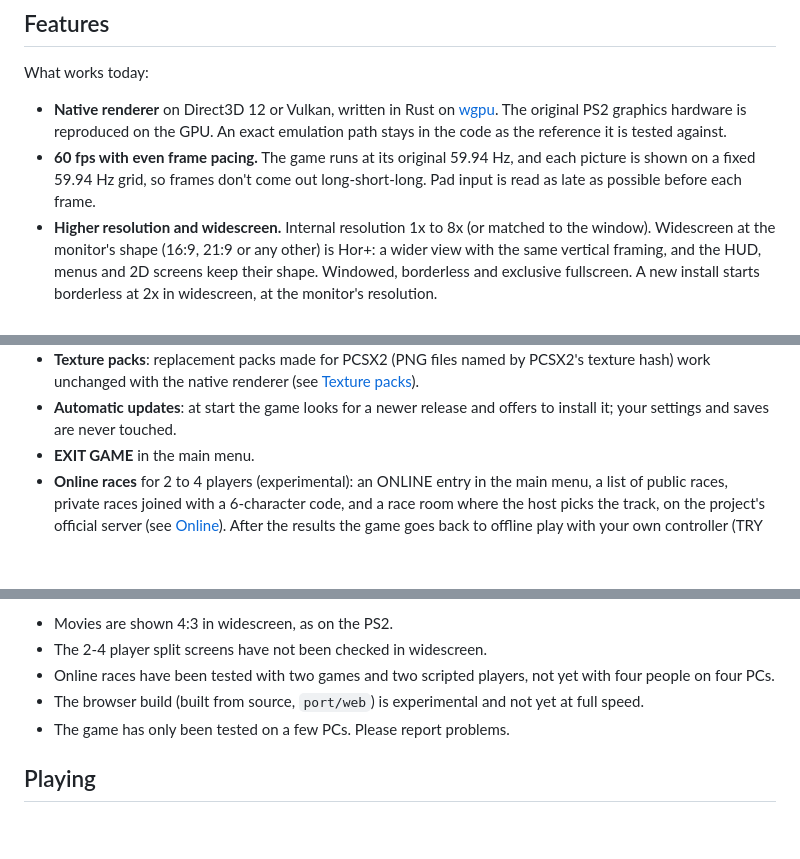
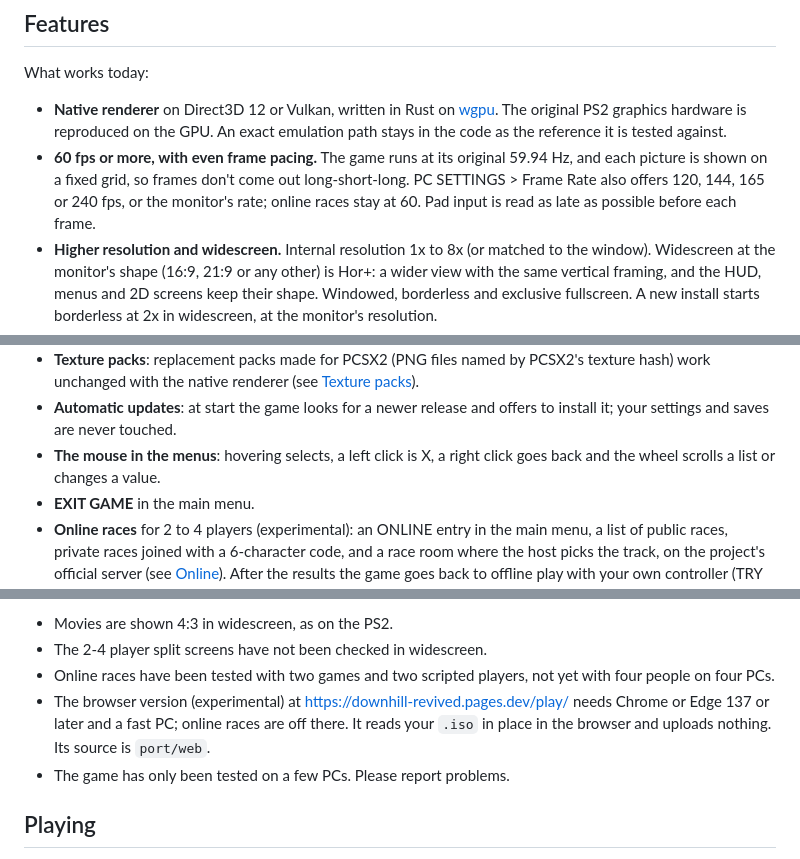
Before and after one commit to alex-lenin/downhill-revived, a Markdown page: README.md, 3 parts joined by grey strips. GitHub-like rendering; blank space fills up the shorter version.

Commit message:
README: frame rates above 60, the mouse, the browser version
Co-Authored-By: Claude Opus 5.5 <noreply@anthropic.com>

```diff
--- a/README.md
+++ b/README.md
@@ -28,9 +28,10 @@ What works today:
 - **Native renderer** on Direct3D 12 or Vulkan, written in Rust on [wgpu](https://wgpu.rs). The
   original PS2 graphics hardware is reproduced on the GPU. An exact emulation path stays in the
   code as the reference it is tested against.
-- **60 fps with even frame pacing.** The game runs at its original 59.94 Hz, and each picture is
-  shown on a fixed 59.94 Hz grid, so frames don't come out long-short-long. Pad input is read as
-  late as possible before each frame.
+- **60 fps or more, with even frame pacing.** The game runs at its original 59.94 Hz, and each
+  picture is shown on a fixed grid, so frames don't come out long-short-long. PC SETTINGS > Frame
+  Rate also offers 120, 144, 165 or 240 fps, or the monitor's rate; online races stay at 60. Pad
+  input is read as late as possible before each frame.
 - **Higher resolution and widescreen.** Internal resolution 1x to 8x (or matched to the window).
   Widescreen at the monitor's shape (16:9, 21:9 or any other) is Hor+: a wider view with the same
   vertical framing, and the HUD, menus and 2D screens keep their shape. Windowed, borderless and
@@ -47,6 +48,8 @@ What works today:
   work unchanged with the native renderer (see [Texture packs](#texture-packs)).
 - **Automatic updates**: at start the game looks for a newer release and offers to install it;
   your settings and saves are never touched.
+- **The mouse in the menus**: hovering selects, a left click is X, a right click goes back and
+  the wheel scrolls a list or changes a value.
 - **EXIT GAME** in the main menu.
 - **Online races** for 2 to 4 players (experimental): an ONLINE entry in the main menu, a list of
   public races, private races joined with a 6-character code, and a race room where the host
@@ -67,7 +70,9 @@ Known gaps:
 - The 2-4 player split screens have not been checked in widescreen.
 - Online races have been tested with two games and two scripted players, not yet with four
   people on four PCs.
-- The browser build (built from source, `port/web`) is experimental and not yet at full speed.
+- The browser version (experimental) at <https://downhill-revived.pages.dev/play/> needs Chrome or
+  Edge 137 or later and a fast PC; online races are off there. It reads your `.iso` in place in
+  the browser and uploads nothing. Its source is `port/web`.
 - The game has only been tested on a few PCs. Please report problems.
 
 ## Playing
```
